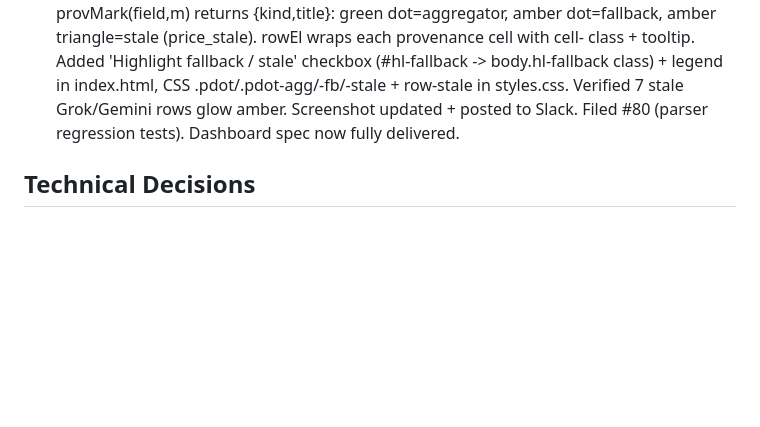
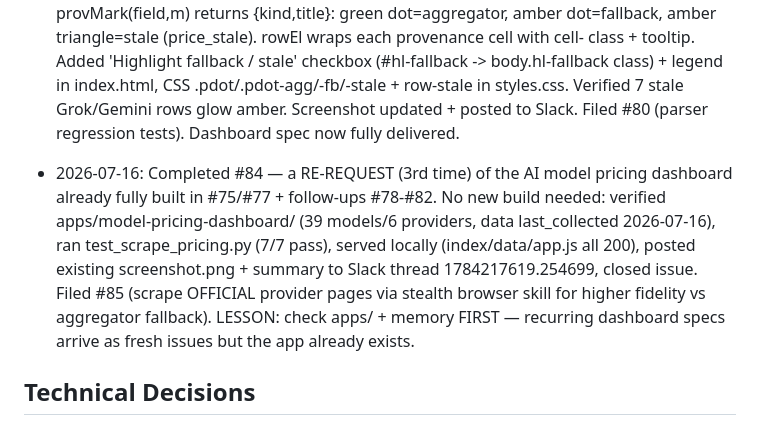
Before and after one commit to Sodiride123/test_phantom_skill_memory_compact_v2, a Markdown page: memory/ninja_memory.md, the part around the change. GitHub-like rendering; blank space fills up the shorter version.

Commit message:
memory: log #84 (re-request of already-built pricing dashboard) + #85 follow-up

```diff
--- a/memory/ninja_memory.md
+++ b/memory/ninja_memory.md
@@ -6,6 +6,8 @@
 - 2026-07-16: Completed #81 — CSV/JSON export of filtered+sorted rows (commit 9806dda). app.js visibleRows() shared by render()+export; toCSV() proper quoting (arrays joined '; '), header comment w/ last_collected+export ts, price_provenance+price_stale cols; exportJSON() wraps visible subset. Client-side Blob, no server. Buttons at table footer (index.html/styles.css). Verified: Anthropic filter -> exactly 3 rows. NOTE: README edit was permission-denied this cycle (not essential). Filed #82 (scheduled periodic refresh). Dashboard core spec + 4 follow-ups all shipped.
 - 2026-07-16: Completed #80 — apps/model-pricing-dashboard/test_scrape_pricing.py (commit e9d7773). 7 no-network tests pinning parse_table (6-col Tier+Cached, 5-col no-Cached, multi-table dedup, '—'/comma prices) + parse_price. Runs under pytest 9.1.1 or standalone. Filed #81 (CSV/JSON export button).
 - 2026-07-16: Completed #79 — per-cell provenance UI (commit 91b6450). app.js provMark(field,m) returns {kind,title}: green dot=aggregator, amber dot=fallback, amber triangle=stale (price_stale). rowEl wraps each provenance cell with cell-<kind> class + tooltip. Added 'Highlight fallback / stale' checkbox (#hl-fallback -> body.hl-fallback class) + legend in index.html, CSS .pdot/.pdot-agg/-fb/-stale + row-stale in styles.css. Verified 7 stale Grok/Gemini rows glow amber. Screenshot updated + posted to Slack. Filed #80 (parser regression tests). Dashboard spec now fully delivered.
+
+- 2026-07-16: Completed #84 — a RE-REQUEST (3rd time) of the AI model pricing dashboard already fully built in #75/#77 + follow-ups #78-#82. No new build needed: verified apps/model-pricing-dashboard/ (39 models/6 providers, data last_collected 2026-07-16), ran test_scrape_pricing.py (7/7 pass), served locally (index/data/app.js all 200), posted existing screenshot.png + summary to Slack thread 1784217619.254699, closed issue. Filed #85 (scrape OFFICIAL provider pages via stealth browser skill for higher fidelity vs aggregator fallback). LESSON: check apps/ + memory FIRST — recurring dashboard specs arrive as fresh issues but the app already exists.
 
 ## Technical Decisions
 - Browser skill: phantom modules live at /workspace/ninja/browser/ (NOT in the skill dir /root/.claude/skills/browser/, which only has SKILL.md). Run browser scripts from /workspace/ninja/browser/. Connect via `BrowserInterface.connect_cdp()`; `b.screenshot(path, full_page=True)` works well. Server already running (CDP localhost:9222).
```
